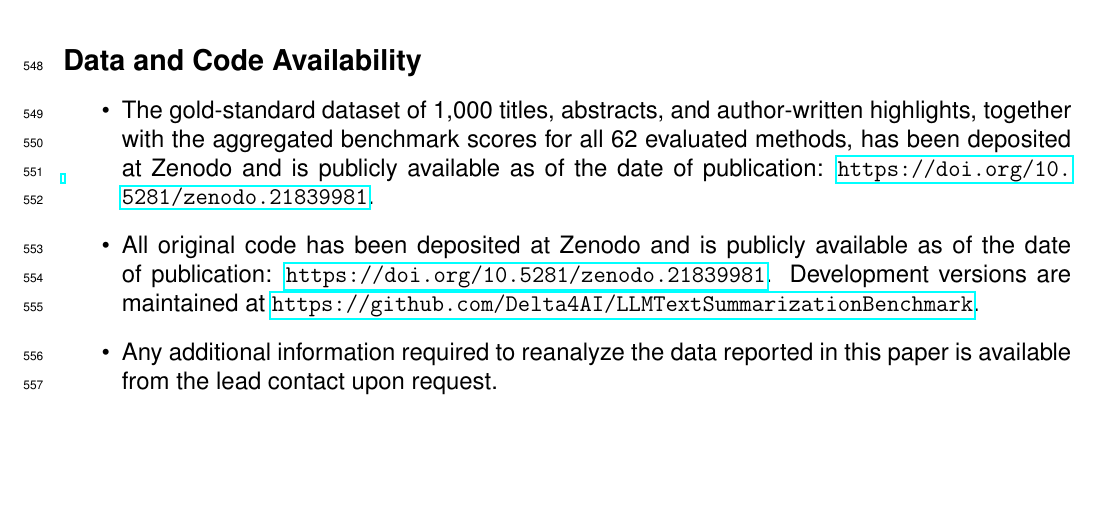
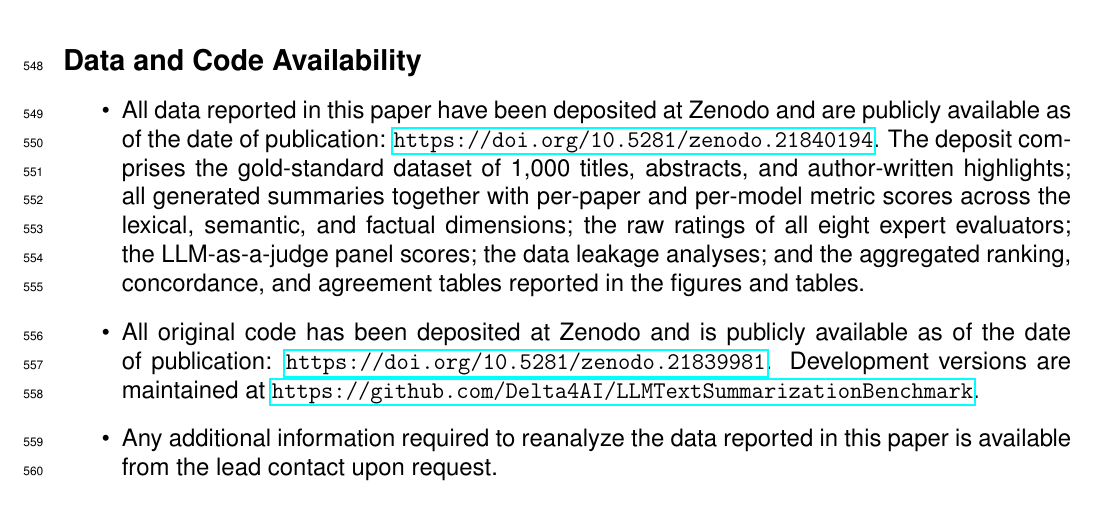
Before and after one commit to Delta4AI/LLMTextSummarizationBenchmark, a LaTeX document (manuscript/publication-iscience.tex, which reads manuscript/Sections/resource_availability.tex): part of page 14 of 35, cut so that both start at the same text, the shorter picture padded with empty space. Compiled offline with pdfLaTeX.

Commit message:
chore(docs): revised resource availability, replaced with new zenodo DOI

```diff
--- a/manuscript/Sections/resource_availability.tex
+++ b/manuscript/Sections/resource_availability.tex
@@ -11,7 +11,7 @@ This study did not generate new unique reagents.
 \subsection{Data and Code Availability}
 
 \begin{itemize}
-	\item The gold-standard dataset of 1,000 titles, abstracts, and author-written highlights, together with the aggregated benchmark scores for all 62 evaluated methods, has been deposited at Zenodo and is publicly available as of the date of publication: \url{https://doi.org/10.5281/zenodo.21839981}.
+	\item All data reported in this paper have been deposited at Zenodo and are publicly available as of the date of publication: \url{https://doi.org/10.5281/zenodo.21840194}. The deposit comprises the gold-standard dataset of 1,000 titles, abstracts, and author-written highlights; all generated summaries together with per-paper and per-model metric scores across the lexical, semantic, and factual dimensions; the raw ratings of all eight expert evaluators; the \ac{LLM}-as-a-judge panel scores; the data leakage analyses; and the aggregated ranking, concordance, and agreement tables reported in the figures and tables.
 	\item All original code has been deposited at Zenodo and is publicly available as of the date of publication: \url{https://doi.org/10.5281/zenodo.21839981}. Development versions are maintained at \url{https://github.com/Delta4AI/LLMTextSummarizationBenchmark}.
 	\item Any additional information required to reanalyze the data reported in this paper is available from the lead contact upon request.
 \end{itemize}
```
